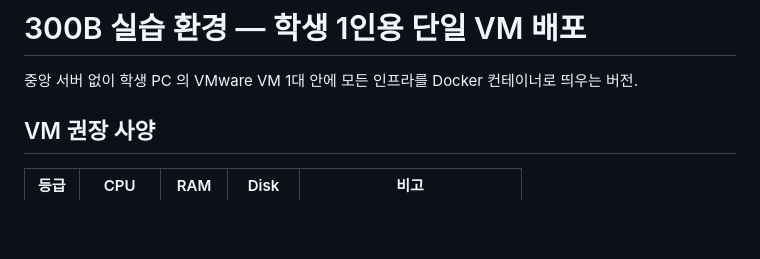
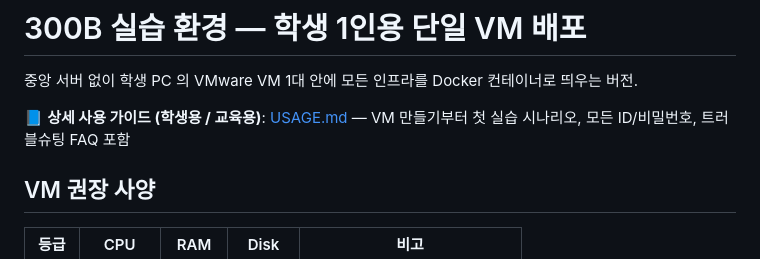
Before and after one commit to mrgrit/300b, a Markdown page: README.md, the part around the change. GitHub-like rendering; blank space fills up the shorter version.

```diff
--- a/README.md
+++ b/README.md
@@ -1,6 +1,9 @@
 # 300B 실습 환경 — 학생 1인용 단일 VM 배포
 
 중앙 서버 없이 학생 PC 의 VMware VM 1대 안에 모든 인프라를 Docker 컨테이너로 띄우는 버전.
+
+📘 **상세 사용 가이드 (학생용 / 교육용)**: [USAGE.md](./USAGE.md)
+— VM 만들기부터 첫 실습 시나리오, 모든 ID/비밀번호, 트러블슈팅 FAQ 포함
 
 ## VM 권장 사양
 
```
Also changed, not shown: USAGE.md (added, +559 -0 lines).
